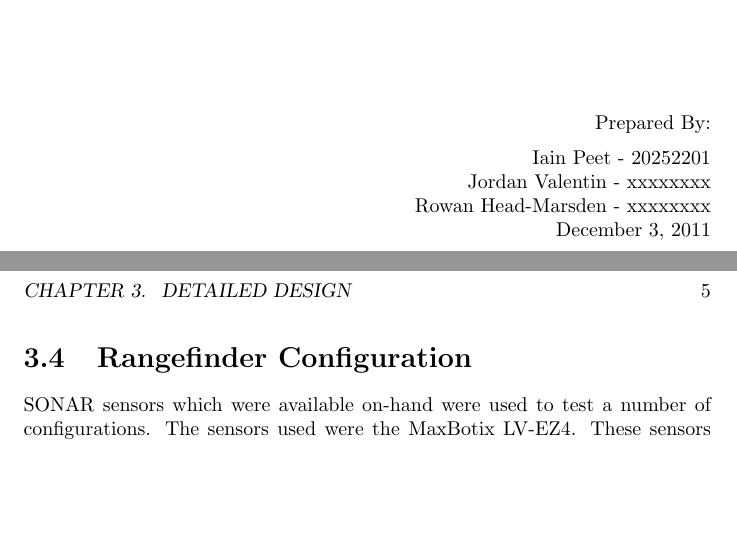
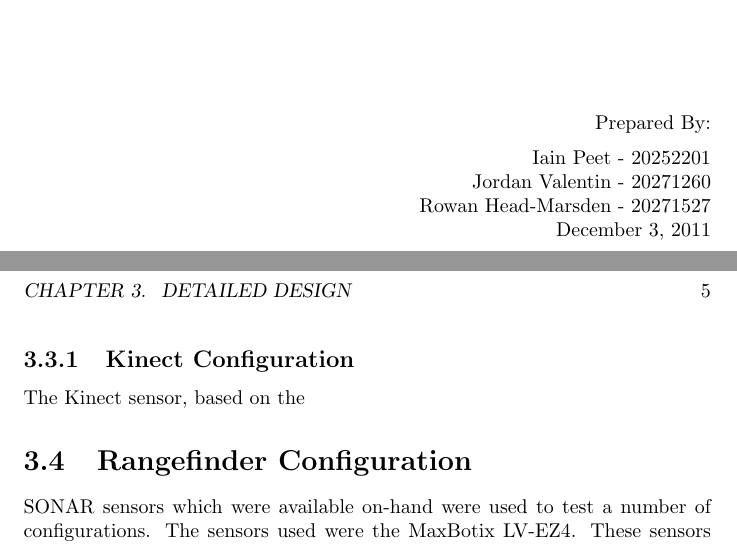
Before and after one commit to ipeet/mte481, a LaTeX document (doc/report/report.tex): two parts of pages 1 and 10 of 17, joined at a grey line, cut so that both start at the same text, the shorter picture padded with empty space. Compiled offline with pdfLaTeX.

Commit message:
Report updates

```diff
--- a/doc/report/report.tex
+++ b/doc/report/report.tex
@@ -33,8 +33,8 @@
 
   Prepared By: \\[0.2cm]
   Iain Peet - 20252201\\
-  Jordan Valentin - xxxxxxxx\\
-  Rowan Head-Marsden - xxxxxxxx\\
+  Jordan Valentin - 20271260\\
+  Rowan Head-Marsden - 20271527\\
   \today
 \end{flushright}
 \clearpage
@@ -136,6 +136,10 @@ The constraints of the design are as follows:
  \includegraphics[scale=0.1]{testing.jpg}
  \caption{The sensor test set-up.}
 \end{figure}
+
+\subsection{Kinect Configuration}
+The Kinect sensor, based on the
+
 
 \section{Rangefinder Configuration}
 SONAR sensors which were available on-hand were used to test a number of configurations.  The sensors used were the MaxBotix LV-EZ4.  These sensors are designed to be sensitive to object only within a cylindrical region of about 60 cm diameter \cite{lv-ez4}.
```
Also changed, not shown: doc/report/report.tex (2 more changed lines), 1 other file.
